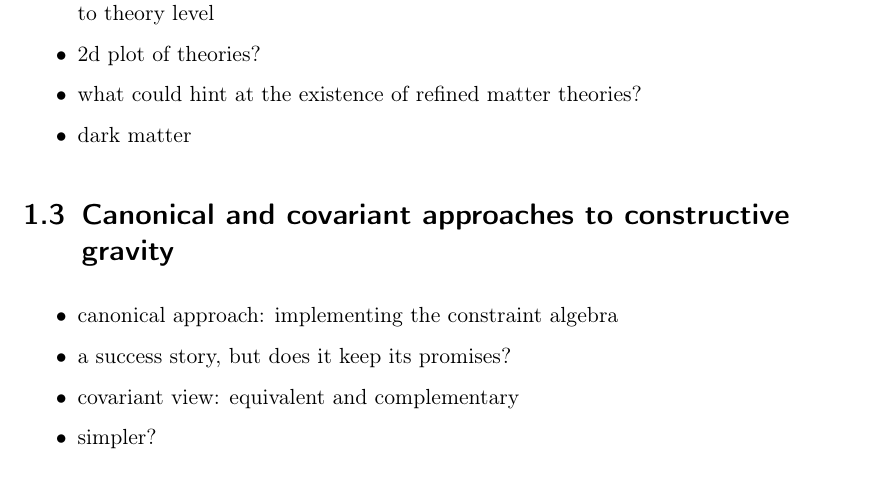
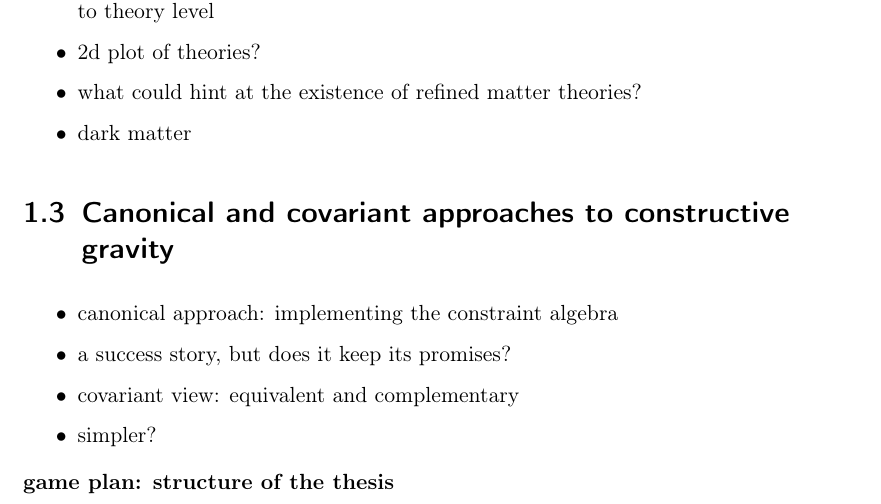
Before and after one commit to nilsalex/phd-thesis, a LaTeX thesis (latex/main.tex, which reads latex/chapters/chapter01.tex): part of page 5 of 16, cut so that both start at the same text. Compiled offline with pdfLaTeX.

Commit message:
add game plan to introduction

```diff
--- a/latex/chapters/chapter01.tex
+++ b/latex/chapters/chapter01.tex
@@ -25,3 +25,5 @@
 \item covariant view: equivalent and complementary
 \item simpler?
 \end{itemize}
+
+\textbf{game plan: structure of the thesis}
```
